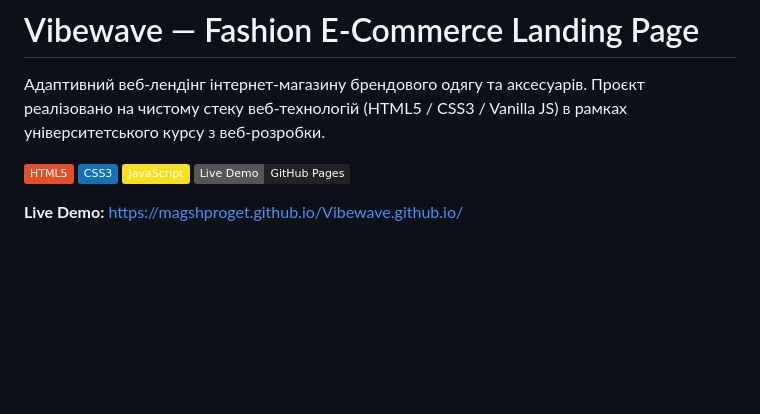
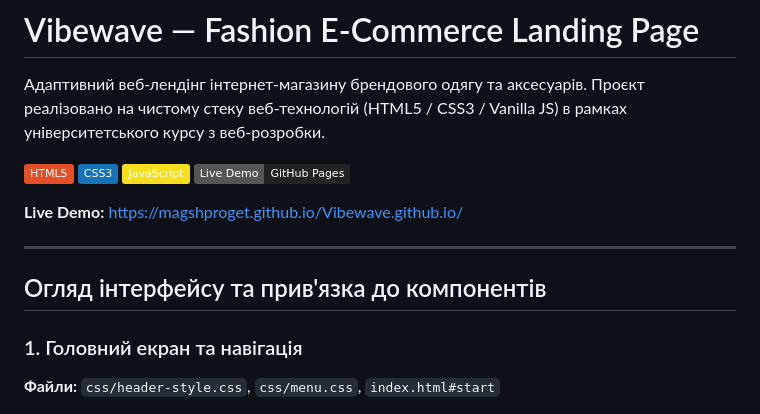
Before and after one commit to Magshproget/Vibewave.github.io, a Markdown page: README.md, the part around one of its changes. Rendered like a GitHub page; badges without logos; blank space fills up the shorter version.

```diff
--- a/README.md
+++ b/README.md
@@ -9,4 +9,11 @@
 
 **Live Demo:** [https://magshproget.github.io/Vibewave.github.io/](https://magshproget.github.io/Vibewave.github.io/)
 
+---
+
+## Огляд інтерфейсу та прив'язка до компонентів
+
+### 1. Головний екран та навігація
+**Файли:** `css/header-style.css`, `css/menu.css`, `index.html#start`
+
 <p align="center">
```
Also changed, not shown: other parts of README.md (+45 -21 lines), assets/catalog-products.png (added), 3 other files.
